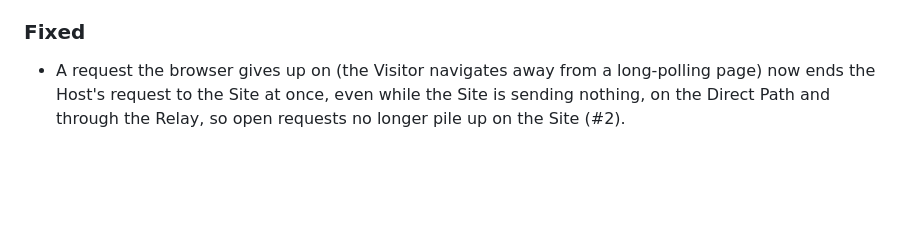
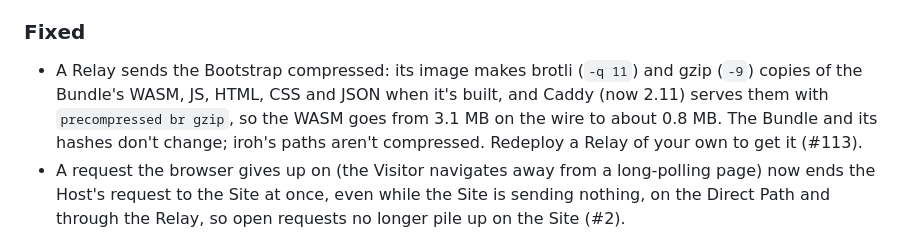
Before and after one commit to Tooobs/tooob, a Markdown page: CHANGELOG.md, the part around the change. Rendered like a GitHub page; blank space fills up the shorter version.

```diff
--- a/CHANGELOG.md
+++ b/CHANGELOG.md
@@ -16,6 +16,7 @@ they're `0.x`, expect the commands to change. Add to "Unreleased" as part of eac
 - `tooob invites` shows when each Invite expires in words (`in 7 days`, `in 5 hours`, `in 40 minutes`), rounded up, instead of a Unix timestamp; `--json` still gives `expires_at` in Unix seconds (#3).
 
 ### Fixed
+- A Relay sends the Bootstrap compressed: its image makes brotli (`-q 11`) and gzip (`-9`) copies of the Bundle's WASM, JS, HTML, CSS and JSON when it's built, and Caddy (now 2.11) serves them with `precompressed br gzip`, so the WASM goes from 3.1 MB on the wire to about 0.8 MB. The Bundle and its hashes don't change; iroh's paths aren't compressed. Redeploy a Relay of your own to get it (#113).
 - A request the browser gives up on (the Visitor navigates away from a long-polling page) now ends the Host's request to the Site at once, even while the Site is sending nothing, on the Direct Path and through the Relay, so open requests no longer pile up on the Site (#2).
 
 ## 0.3.5 — 2026-11-07
```
Also changed, not shown: README.md (+2 -0 lines), docs/roadmap.md (+1 -0 lines).
